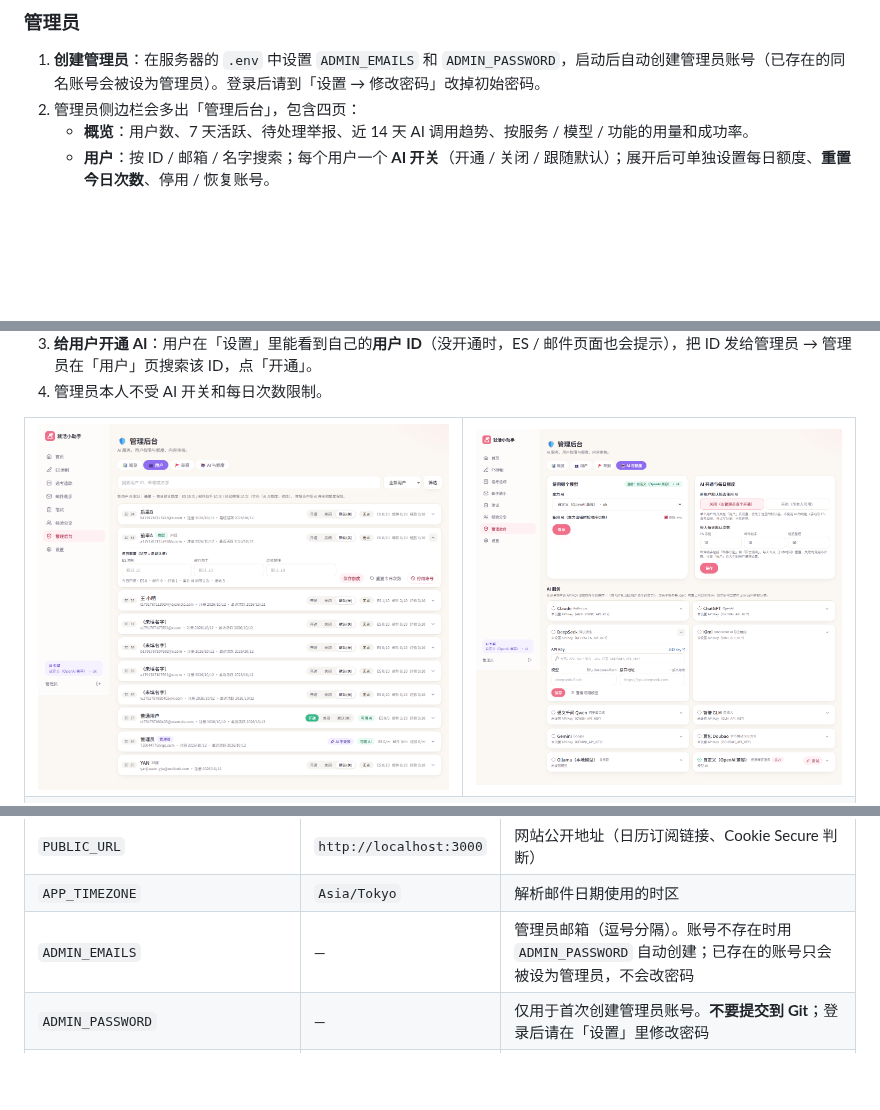
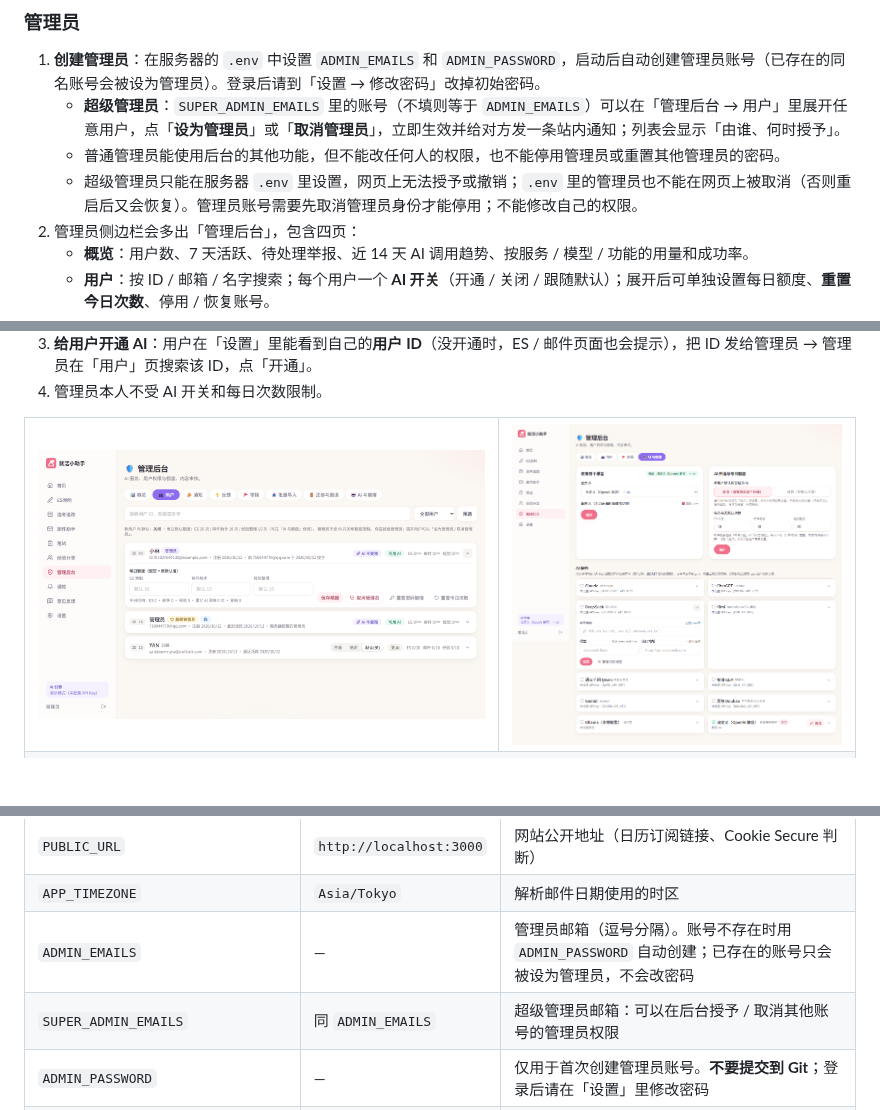
Before and after one commit to MOLESHEEP/shukatsu-buddy, a Markdown page: README.md, 3 parts joined by grey strips. Drawn GitHub-style; pictures changed too: docs/screenshots/admin-users.png; blank space fills up the shorter version.

```diff
--- a/README.md
+++ b/README.md
@@ -258,6 +258,9 @@ Gmail（应用专用密码）、Resend、SendGrid 等任意 SMTP 服务同理。
 ### 管理员
 
 1. **创建管理员**：在服务器的 `.env` 中设置 `ADMIN_EMAILS` 和 `ADMIN_PASSWORD`，启动后自动创建管理员账号（已存在的同名账号会被设为管理员）。登录后请到「设置 → 修改密码」改掉初始密码。
+   - **超级管理员**：`SUPER_ADMIN_EMAILS` 里的账号（不填则等于 `ADMIN_EMAILS`）可以在「管理后台 → 用户」里展开任意用户，点「**设为管理员**」或「**取消管理员**」，立即生效并给对方发一条站内通知；列表会显示「由谁、何时授予」。
+   - 普通管理员能使用后台的其他功能，但不能改任何人的权限，也不能停用管理员或重置其他管理员的密码。
+   - 超级管理员只能在服务器 `.env` 里设置，网页上无法授予或撤销；`.env` 里的管理员也不能在网页上被取消（否则重启后又会恢复）。管理员账号需要先取消管理员身份才能停用；不能修改自己的权限。
 2. 管理员侧边栏会多出「管理后台」，包含四页：
    - **概览**：用户数、7 天活跃、待处理举报、近 14 天 AI 调用趋势、按服务 / 模型 / 功能的用量和成功率。
    - **用户**：按 ID / 邮箱 / 名字搜索；每个用户一个 **AI 开关**（开通 / 关闭 / 跟随默认）；展开后可单独设置每日额度、**重置今日次数**、停用 / 恢复账号。
@@ -437,6 +440,7 @@ npm run build       # 生产构建
 | `PUBLIC_URL` | `http://localhost:3000` | 网站公开地址（日历订阅链接、Cookie Secure 判断） |
 | `APP_TIMEZONE` | `Asia/Tokyo` | 解析邮件日期使用的时区 |
 | `ADMIN_EMAILS` | — | 管理员邮箱（逗号分隔）。账号不存在时用 `ADMIN_PASSWORD` 自动创建；已存在的账号只会被设为管理员，不会改密码 |
+| `SUPER_ADMIN_EMAILS` | 同 `ADMIN_EMAILS` | 超级管理员邮箱：可以在后台授予 / 取消其他账号的管理员权限 |
 | `ADMIN_PASSWORD` | — | 仅用于首次创建管理员账号。**不要提交到 Git**；登录后请在「设置」里修改密码 |
 | `AI_DEFAULT_ENABLED` | `false` | 新用户默认能否使用 AI 的初始值（之后以管理后台为准） |
 | `DOMAIN` | — | `--profile https` 时 Caddy 使用的域名 |
```
Also changed, not shown: other parts of README.md (+1 -0 lines), 10 other files.
